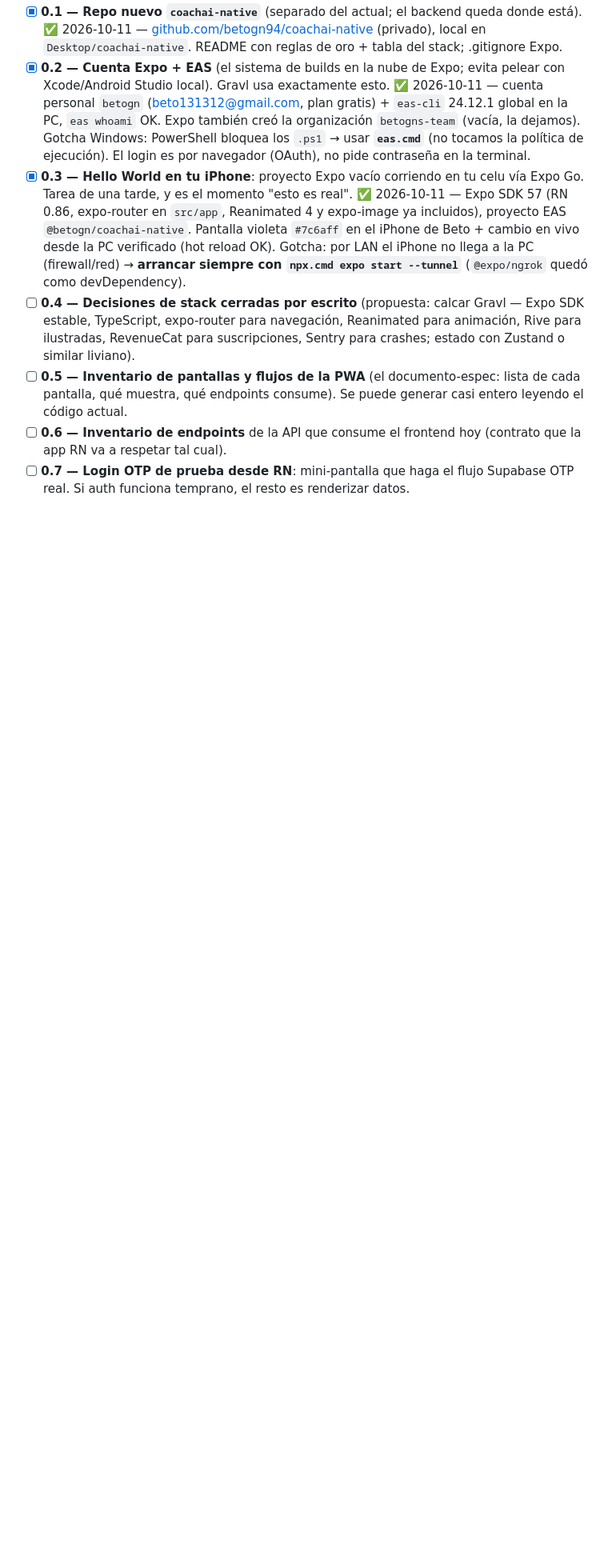
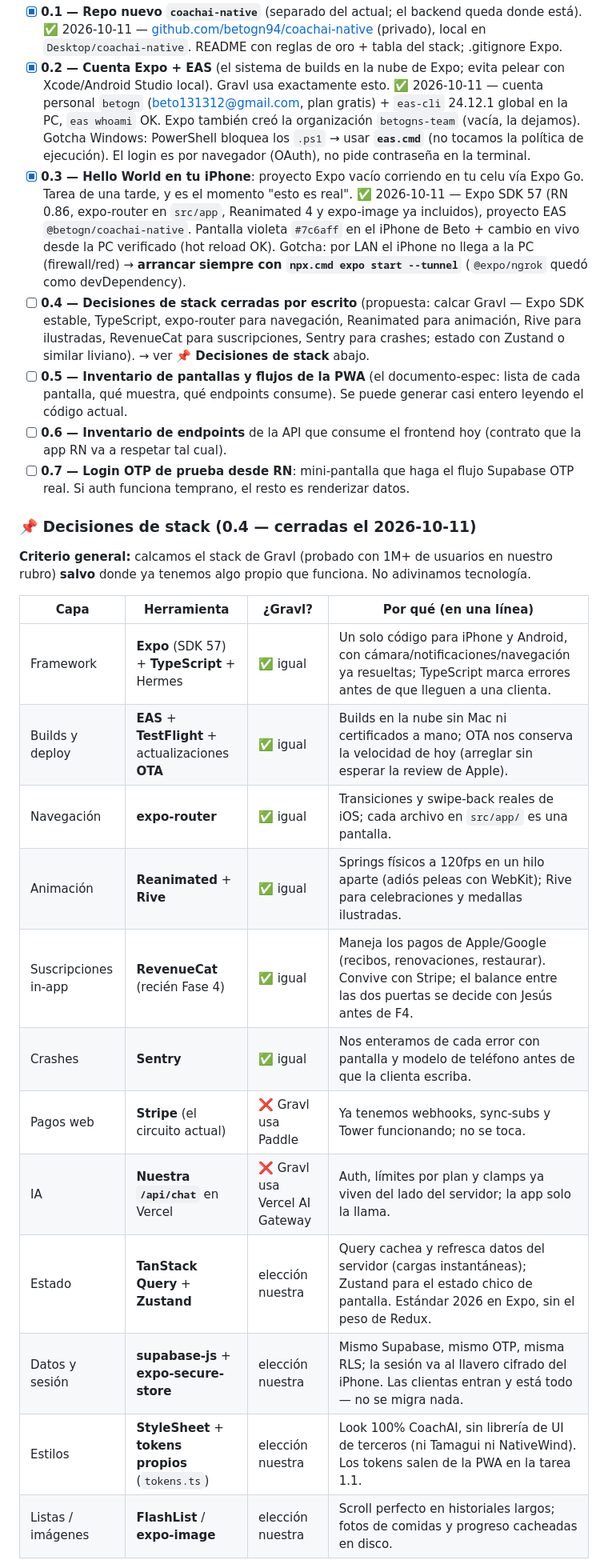
Before and after one commit to betogn94/CoachAi, a Markdown page: docs/plan-port-react-native.md, the part around one of its changes. Shown at 80% size. GitHub-like rendering; blank space fills up the shorter version.

Commit message:
docs(port-rn): seccion Decisiones de stack (0.4, pendiente OK de Beto)
Co-Authored-By: Claude Opus 5.5 <noreply@anthropic.com>

```diff
--- a/docs/plan-port-react-native.md
+++ b/docs/plan-port-react-native.md
@@ -30,7 +30,27 @@ Tenemos tres ventajas que casi nadie tiene al encarar un port así:
 - [x] **0.1 — Repo nuevo `coachai-native`** (separado del actual; el backend queda donde está). ✅ 2026-10-11 — [github.com/betogn94/coachai-native](https://github.com/betogn94/coachai-native) (privado), local en `Desktop/coachai-native`. README con reglas de oro + tabla del stack; .gitignore Expo.
 - [x] **0.2 — Cuenta Expo + EAS** (el sistema de builds en la nube de Expo; evita pelear con Xcode/Android Studio local). Gravl usa exactamente esto. ✅ 2026-10-11 — cuenta personal `betogn` (beto131312@gmail.com, plan gratis) + `eas-cli` 24.12.1 global en la PC, `eas whoami` OK. Expo también creó la organización `betogns-team` (vacía, la dejamos). Gotcha Windows: PowerShell bloquea los `.ps1` → usar **`eas.cmd`** (no tocamos la política de ejecución). El login es por navegador (OAuth), no pide contraseña en la terminal.
 - [x] **0.3 — Hello World en tu iPhone**: proyecto Expo vacío corriendo en tu celu vía Expo Go. Tarea de una tarde, y es el momento "esto es real". ✅ 2026-10-11 — Expo SDK 57 (RN 0.86, expo-router en `src/app`, Reanimated 4 y expo-image ya incluidos), proyecto EAS `@betogn/coachai-native`. Pantalla violeta `#7c6aff` en el iPhone de Beto + cambio en vivo desde la PC verificado (hot reload OK). Gotcha: por LAN el iPhone no llega a la PC (firewall/red) → **arrancar siempre con `npx.cmd expo start --tunnel`** (`@expo/ngrok` quedó como devDependency).
-- [ ] **0.4 — Decisiones de stack cerradas por escrito** (propuesta: calcar Gravl — Expo SDK estable, TypeScript, expo-router para navegación, Reanimated para animación, Rive para ilustradas, RevenueCat para suscripciones, Sentry para crashes; estado con Zustand o similar liviano).
+- [ ] **0.4 — Decisiones de stack cerradas por escrito** (propuesta: calcar Gravl — Expo SDK estable, TypeScript, expo-router para navegación, Reanimated para animación, Rive para ilustradas, RevenueCat para suscripciones, Sentry para crashes; estado con Zustand o similar liviano). → ver **📌 Decisiones de stack** abajo.
 - [ ] **0.5 — Inventario de pantallas y flujos de la PWA** (el documento-espec: lista de cada pantalla, qué muestra, qué endpoints consume). Se puede generar casi entero leyendo el código actual.
 - [ ] **0.6 — Inventario de endpoints** de la API que consume el frontend hoy (contrato que la app RN va a respetar tal cual).
 - [ ] **0.7 — Login OTP de prueba desde RN**: mini-pantalla que haga el flujo Supabase OTP real. Si auth funciona temprano, el resto es renderizar datos.
+
+### 📌 Decisiones de stack (0.4 — cerradas el 2026-10-11)
+
+**Criterio general:** calcamos el stack de Gravl (probado con 1M+ de usuarios en nuestro rubro) **salvo** donde ya tenemos algo propio que funciona. No adivinamos tecnología.
+
+| Capa | Herramienta | ¿Gravl? | Por qué (en una línea) |
+|---|---|---|---|
+| Framework | **Expo** (SDK 57) + **TypeScript** + Hermes | ✅ igual | Un solo código para iPhone y Android, con cámara/notificaciones/navegación ya resueltas; TypeScript marca errores antes de que lleguen a una clienta. |
+| Builds y deploy | **EAS** + **TestFlight** + actualizaciones **OTA** | ✅ igual | Builds en la nube sin Mac ni certificados a mano; OTA nos conserva la velocidad de hoy (arreglar sin esperar la review de Apple). |
+| Navegación | **expo-router** | ✅ igual | Transiciones y swipe-back reales de iOS; cada archivo en `src/app/` es una pantalla. |
+| Animación | **Reanimated** + **Rive** | ✅ igual | Springs físicos a 120fps en un hilo aparte (adiós peleas con WebKit); Rive para celebraciones y medallas ilustradas. |
+| Suscripciones in-app | **RevenueCat** (recién Fase 4) | ✅ igual | Maneja los pagos de Apple/Google (recibos, renovaciones, restaurar). Convive con Stripe; el balance entre las dos puertas se decide con Jesús antes de F4. |
+| Crashes | **Sentry** | ✅ igual | Nos enteramos de cada error con pantalla y modelo de teléfono antes de que la clienta escriba. |
+| Pagos web | **Stripe** (el circuito actual) | ❌ Gravl usa Paddle | Ya tenemos webhooks, sync-subs y Tower funcionando; no se toca. |
+| IA | **Nuestra `/api/chat`** en Vercel | ❌ Gravl usa Vercel AI Gateway | Auth, límites por plan y clamps ya viven del lado del servidor; la app solo la llama. |
+| Estado | **TanStack Query** + **Zustand** | elección nuestra | Query cachea y refresca datos del servidor (cargas instantáneas); Zustand para el estado chico de pantalla. Estándar 2026 en Expo, sin el peso de Redux. |
+| Datos y sesión | **supabase-js** + **expo-secure-store** | elección nuestra | Mismo Supabase, mismo OTP, misma RLS; la sesión va al llavero cifrado del iPhone. Las clientas entran y está todo — no se migra nada. |
+| Estilos | **StyleSheet** + **tokens propios** (`tokens.ts`) | elección nuestra | Look 100% CoachAI, sin librería de UI de terceros (ni Tamagui ni NativeWind). Los tokens salen de la PWA en la tarea 1.1. |
+| Listas / imágenes | **FlashList** / **expo-image** | elección nuestra | Scroll perfecto en historiales largos; fotos de comidas y progreso cacheadas en disco. |
+
```
Also changed, not shown: other parts of docs/plan-port-react-native.md (+5 -0 lines).
